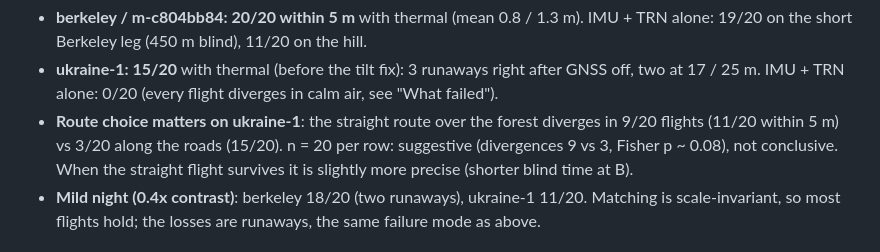
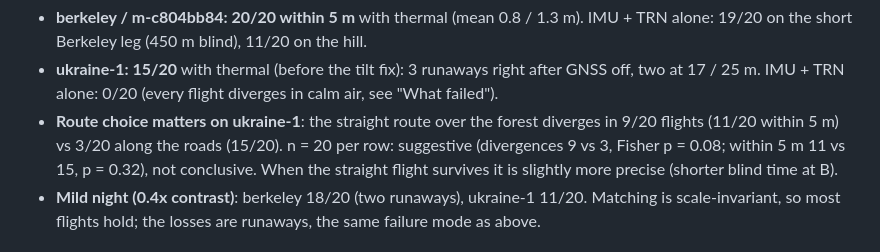
Before and after one commit to MaxBingham/gnss-spoof-guard, a Markdown page: REPORT_night-demo.md, the part around the change. Rendered like a GitHub page.

Commit message:
Report: both Fisher tests
Co-Authored-By: Claude Opus 5.5 <noreply@anthropic.com>

```diff
--- a/REPORT_night-demo.md
+++ b/REPORT_night-demo.md
@@ -43,7 +43,8 @@ Reading it:
 - **ukraine-1: 15/20** with thermal (before the tilt fix): 3 runaways right after GNSS off, two at 17 / 25 m.
   IMU + TRN alone: 0/20 (every flight diverges in calm air, see "What failed").
 - **Route choice matters on ukraine-1**: the straight route over the forest diverges in 9/20 flights (11/20 within
-  5 m) vs 3/20 along the roads (15/20). n = 20 per row: suggestive (divergences 9 vs 3, Fisher p ~ 0.08), not
+  5 m) vs 3/20 along the roads (15/20). n = 20 per row: suggestive (divergences 9 vs 3, Fisher p = 0.08;
+  within 5 m 11 vs 15, p = 0.32), not
   conclusive. When the straight flight survives it is slightly more precise (shorter blind time at B).
 - **Mild night (0.4x contrast)**: berkeley 18/20 (two runaways), ukraine-1 11/20. Matching is scale-invariant, so
   most flights hold; the losses are runaways, the same failure mode as above.
```
